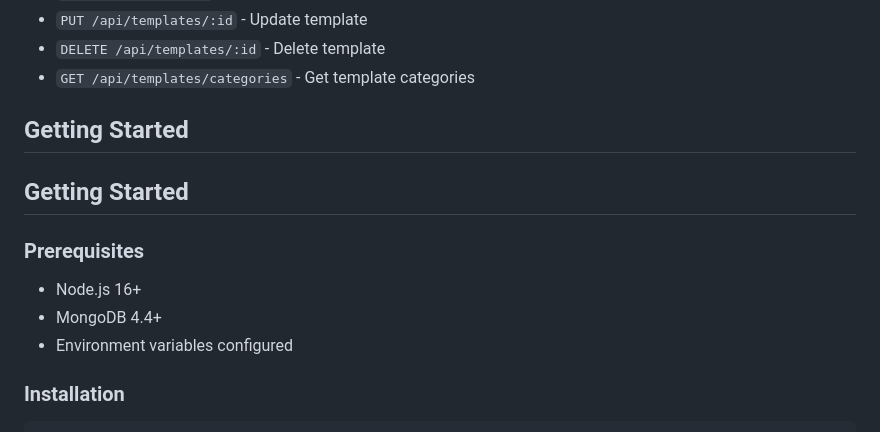
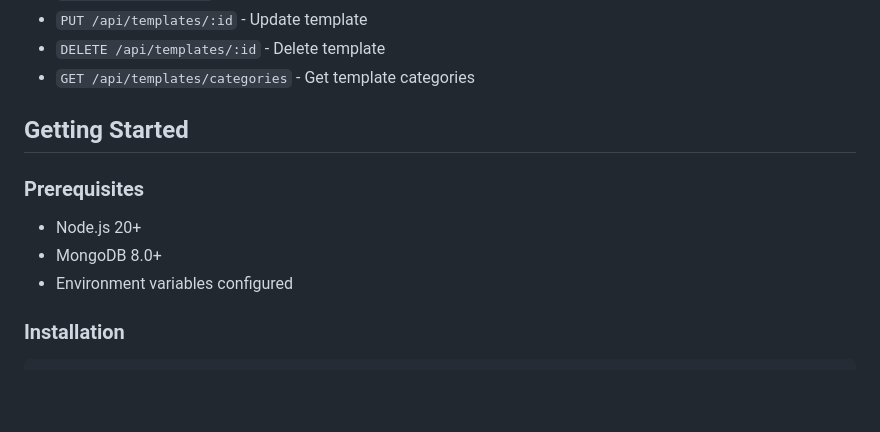
Before and after one commit to Sanjeev-Kumar78/ComposeGenie, a Markdown page: backend/README.md, the part around the change. GitHub-like rendering; blank space fills up the shorter version.

```diff
--- a/backend/README.md
+++ b/backend/README.md
@@ -142,12 +142,10 @@ backend/
 
 ## Getting Started
 
-## Getting Started
-
 ### Prerequisites
 
-- Node.js 16+
-- MongoDB 4.4+
+- Node.js 20+
+- MongoDB 8.0+
 - Environment variables configured
 
 ### Installation
```
